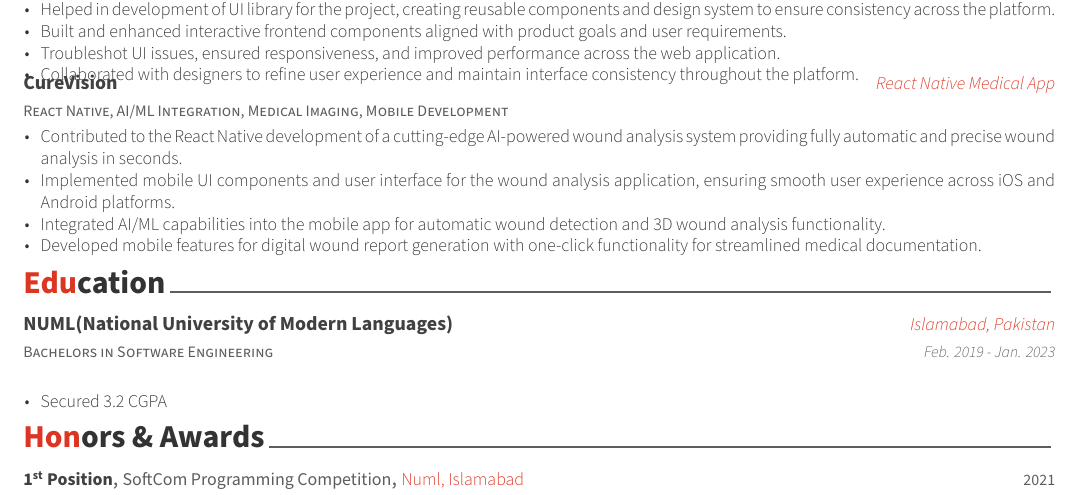
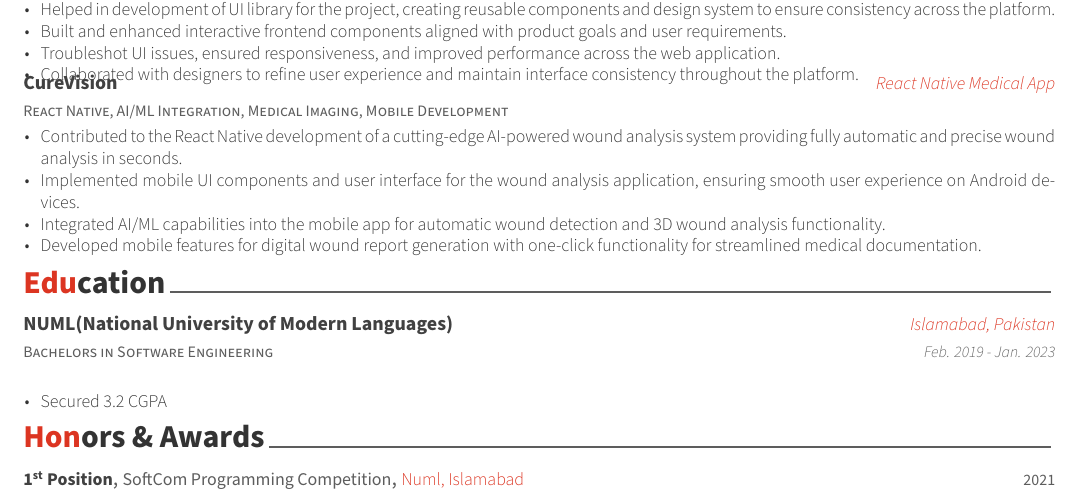
Before and after one commit to sudo-umair/cv-umair, a LaTeX CV (resume.tex, which reads resume/projects.tex): part of page 2 of 2, cut so that both start at the same text. Compiled offline with XeLaTeX.

Commit message:
projects fix

```diff
--- a/resume/projects.tex
+++ b/resume/projects.tex
@@ -50,7 +50,7 @@
     {
       \begin{cvitems} % Description(s) of project features
         \item {Contributed to the React Native development of a cutting-edge AI-powered wound analysis system providing fully automatic and precise wound analysis in seconds.}
-        \item {Implemented mobile UI components and user interface for the wound analysis application, ensuring smooth user experience across iOS and Android platforms.}
+        \item {Implemented mobile UI components and user interface for the wound analysis application, ensuring smooth user experience on Android devices.}
         \item {Integrated AI/ML capabilities into the mobile app for automatic wound detection and 3D wound analysis functionality.}
         \item {Developed mobile features for digital wound report generation with one-click functionality for streamlined medical documentation.}
       \end{cvitems}
```
